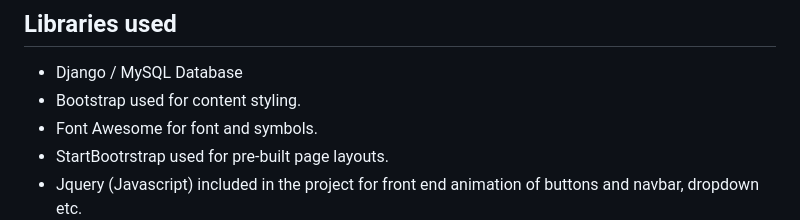
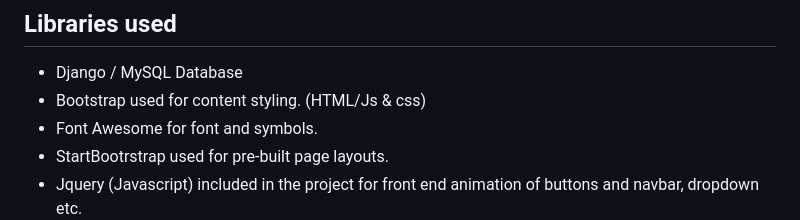
Before and after one commit to famouswelshman/famouspizza, a Markdown page: README.md, the part around the change. Drawn GitHub-style.

```diff
--- a/README.md
+++ b/README.md
@@ -162,7 +162,7 @@ Google Fonts - Comfortaa Font for main website font styling
 
 ## Libraries used
 * Django / MySQL Database
-* Bootstrap used for content styling.
+* Bootstrap used for content styling. (HTML/Js & css)
 * Font Awesome for font and symbols.
 * StartBootrstrap used for pre-built page layouts.
 * Jquery (Javascript) included in the project for front end animation of buttons and navbar, dropdown etc.
```
Also changed, not shown: media/Pepperoni_pic2_VQ4tLXy.jpg (added), 2 other files.
